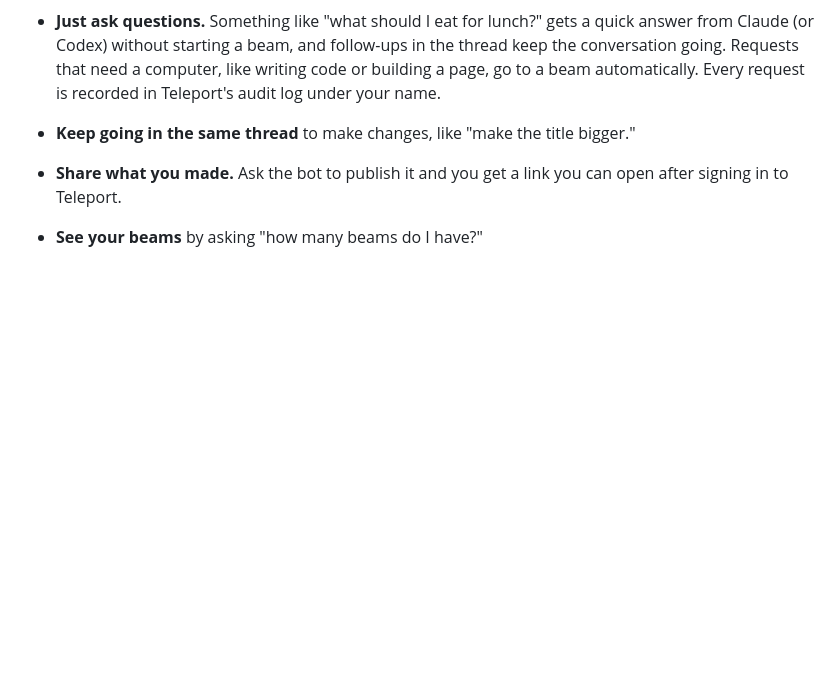
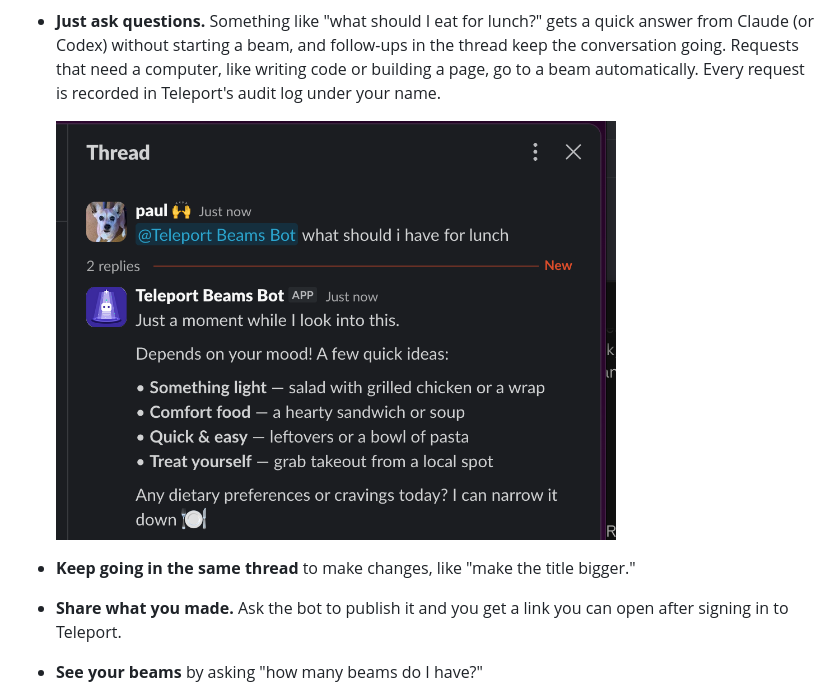
Before and after one commit to phall-teleport/stuff, a Markdown page: beams-slack-plugin/README.md, the part around the change. Drawn GitHub-style; pictures changed too: beams-slack-plugin/assets/screenshots/bot-chat-answer.png (added); blank space fills up the shorter version.

Commit message:
Add a chat answer screenshot to the Beams README usage
Co-Authored-By: Claude Opus 5.5 <noreply@anthropic.com>

```diff
--- a/beams-slack-plugin/README.md
+++ b/beams-slack-plugin/README.md
@@ -60,6 +60,9 @@ Here's what you can do, right in Slack:
   in the thread keep the conversation going. Requests that need a computer,
   like writing code or building a page, go to a beam automatically. Every
   request is recorded in Teleport's audit log under your name.
+
+  <img src="assets/screenshots/bot-chat-answer.png" alt="Asked what to have for lunch, Teleport Beams Bot says 'Just a moment while I look into this.' and then answers with lunch ideas, without starting a beam" width="560">
+
 - **Keep going in the same thread** to make changes, like "make the title
   bigger."
 - **Share what you made.** Ask the bot to publish it and you get a link you can
```
